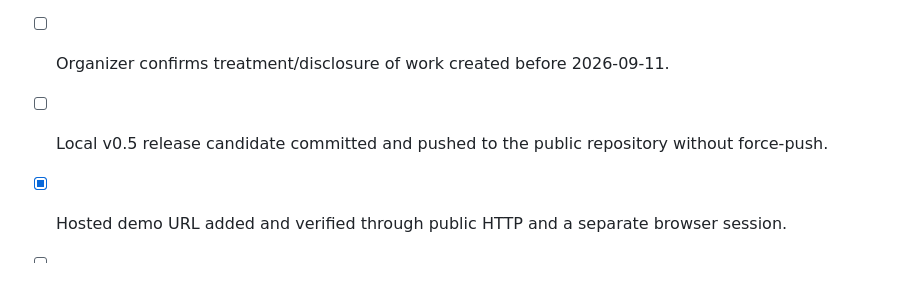
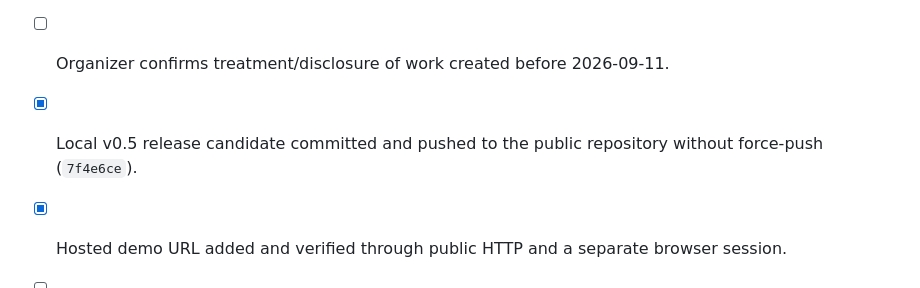
Before and after one commit to Cluckin-VV/AI-builderkack-traffic-lab, a Markdown page: docs/kaggle-writeup-draft-v0.1.md, the part around the change. Drawn GitHub-style.

```diff
--- a/docs/kaggle-writeup-draft-v0.1.md
+++ b/docs/kaggle-writeup-draft-v0.1.md
@@ -150,7 +150,7 @@ AI-native 3D creation should not require trusting a black box with the keys to t
 - [x] Project direction checked against the official announcement and Terms.
 - [x] Organizer registration forms completed by the participant; no organizer confirmation email has been independently verified in this document.
 - [ ] Organizer confirms treatment/disclosure of work created before 2026-09-11.
-- [ ] Local v0.5 release candidate committed and pushed to the public repository without force-push.
+- [x] Local v0.5 release candidate committed and pushed to the public repository without force-push (`7f4e6ce`).
 - [x] Hosted demo URL added and verified through public HTTP and a separate browser session.
 - [ ] Demo video under three minutes added.
 - [x] Offline shadow evaluator reports expected-valid acceptance and expected-invalid rejection separately with zero state mutation.
```
Also changed, not shown: docs/public-deployment-v0.5.md (+3 -1 lines).
